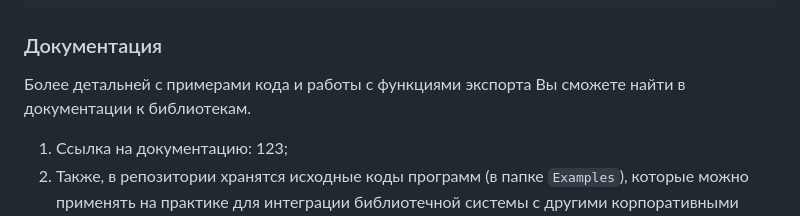
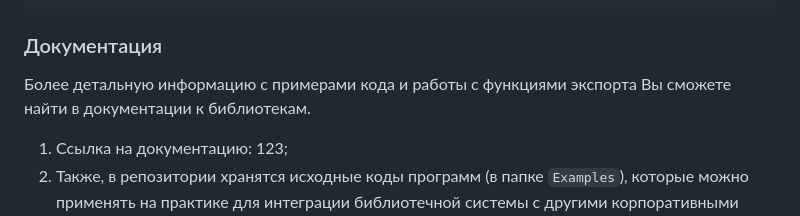
Before and after one commit to kekekekkek/KABIS.API, a Markdown page: README.md, the part around the change. GitHub-like rendering.

````diff
--- a/README.md
+++ b/README.md
@@ -130,7 +130,7 @@ extern public static bool CloseDataBase();
 extern public static IntPtr ScanForPass(string strAppName);
 ```
 ### Документация
-Более детальней с примерами кода и работы с функциями экспорта Вы сможете найти в документации к библиотекам.
+Более детальную информацию с примерами кода и работы с функциями экспорта Вы сможете найти в документации к библиотекам.
 1. Ссылка на документацию: 123;
 2. Также, в репозитории хранятся исходные коды программ (в папке `Examples`), которые можно применять на практике для интеграции библиотечной системы с другими корпоративными системами.
 # Заключение
````
